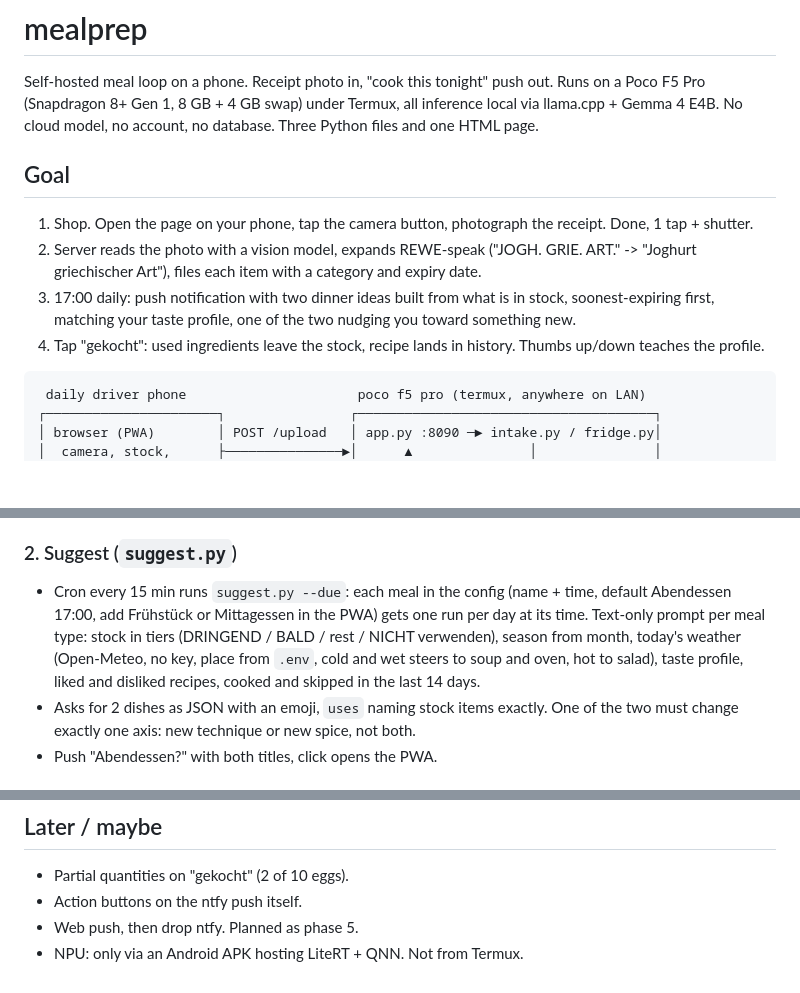
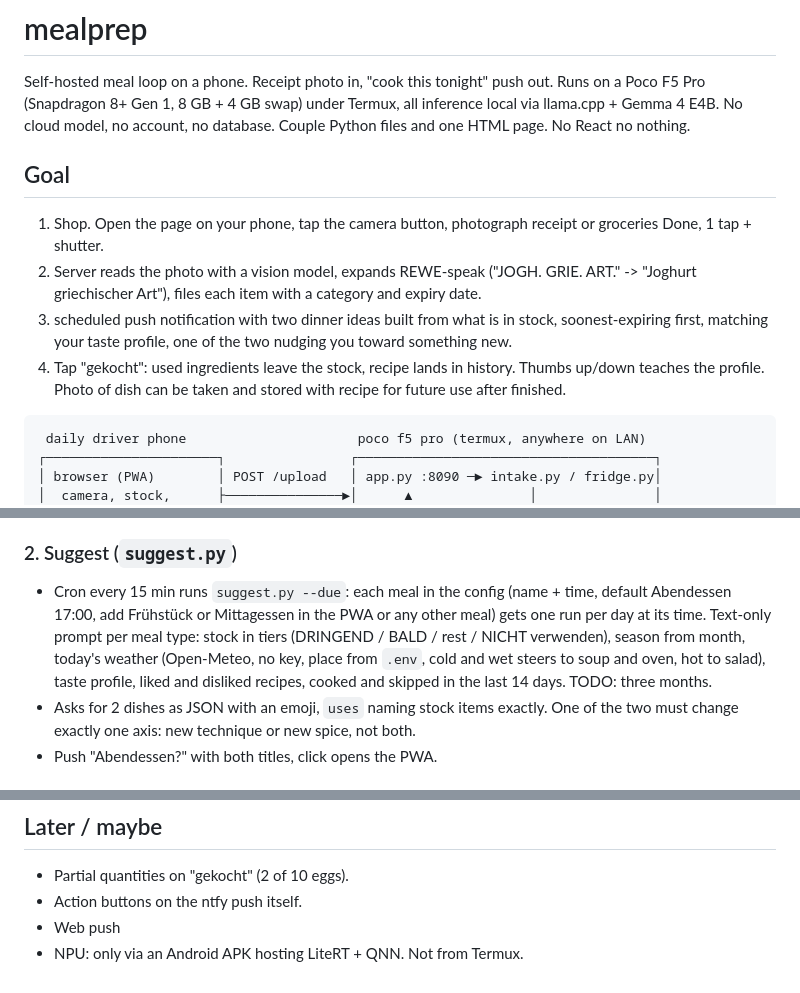
Before and after one commit to sandravwc/mealprep, a Markdown page: README.md, 3 parts joined by grey strips. Rendered like a GitHub page; blank space fills up the shorter version.

Commit message:
update readme to reflect current status better. claude does sloppy job

````diff
--- a/README.md
+++ b/README.md
@@ -3,20 +3,21 @@
 Self-hosted meal loop on a phone. Receipt photo in, "cook this tonight" push
 out. Runs on a Poco F5 Pro (Snapdragon 8+ Gen 1, 8 GB + 4 GB swap) under Termux, all
 inference local via llama.cpp + Gemma 4 E4B. No cloud model, no account,
-no database. Three Python files and one HTML page.
+no database. Couple Python files and one HTML page. No React no nothing.
 
 ## Goal
 
-1. Shop. Open the page on your phone, tap the camera button, photograph the
-   receipt. Done, 1 tap + shutter.
+1. Shop. Open the page on your phone, tap the camera button, photograph receipt or groceries
+   Done, 1 tap + shutter.
 2. Server reads the photo with a vision model, expands REWE-speak
    ("JOGH. GRIE. ART." -> "Joghurt griechischer Art"), files each item with a
    category and expiry date.
-3. 17:00 daily: push notification with two dinner ideas built from what is in
+3. scheduled push notification with two dinner ideas built from what is in
    stock, soonest-expiring first, matching your taste profile, one of the two
    nudging you toward something new.
 4. Tap "gekocht": used ingredients leave the stock, recipe lands in history.
    Thumbs up/down teaches the profile.
+   Photo of dish can be taken and stored with recipe for future use after finished.
 
 ```
  daily driver phone                      poco f5 pro (termux, anywhere on LAN)
@@ -87,12 +88,12 @@ Runtime data on the Poco, outside the repo: `~/mealprep/data/*.json`,
 ### 2. Suggest (`suggest.py`)
 
 - Cron every 15 min runs `suggest.py --due`: each meal in the config (name +
-  time, default Abendessen 17:00, add Frühstück or Mittagessen in the PWA)
+  time, default Abendessen 17:00, add Frühstück or Mittagessen in the PWA or any other meal)
   gets one run per day at its time. Text-only prompt per meal type: stock in tiers (DRINGEND / BALD / rest /
   NICHT verwenden), season from month, today's weather (Open-Meteo, no key,
   place from `.env`, cold and wet steers to soup and oven, hot to salad),
   taste profile, liked and disliked recipes, cooked and skipped in the last
-  14 days.
+  14 days. TODO: three months.
 - Asks for 2 dishes as JSON with an emoji, `uses` naming stock items exactly. One of
   the two must change exactly one axis: new technique or new spice, not both.
 - Push "Abendessen?" with both titles, click opens the PWA.
@@ -190,5 +191,5 @@ REWE photos, recipes generated, pushes arriving. Now: daily use, tune
 
 - Partial quantities on "gekocht" (2 of 10 eggs).
 - Action buttons on the ntfy push itself.
-- Web push, then drop ntfy. Planned as phase 5.
+- Web push
 - NPU: only via an Android APK hosting LiteRT + QNN. Not from Termux.
````
Also changed, not shown: other parts of README.md (+5 -5 lines).
